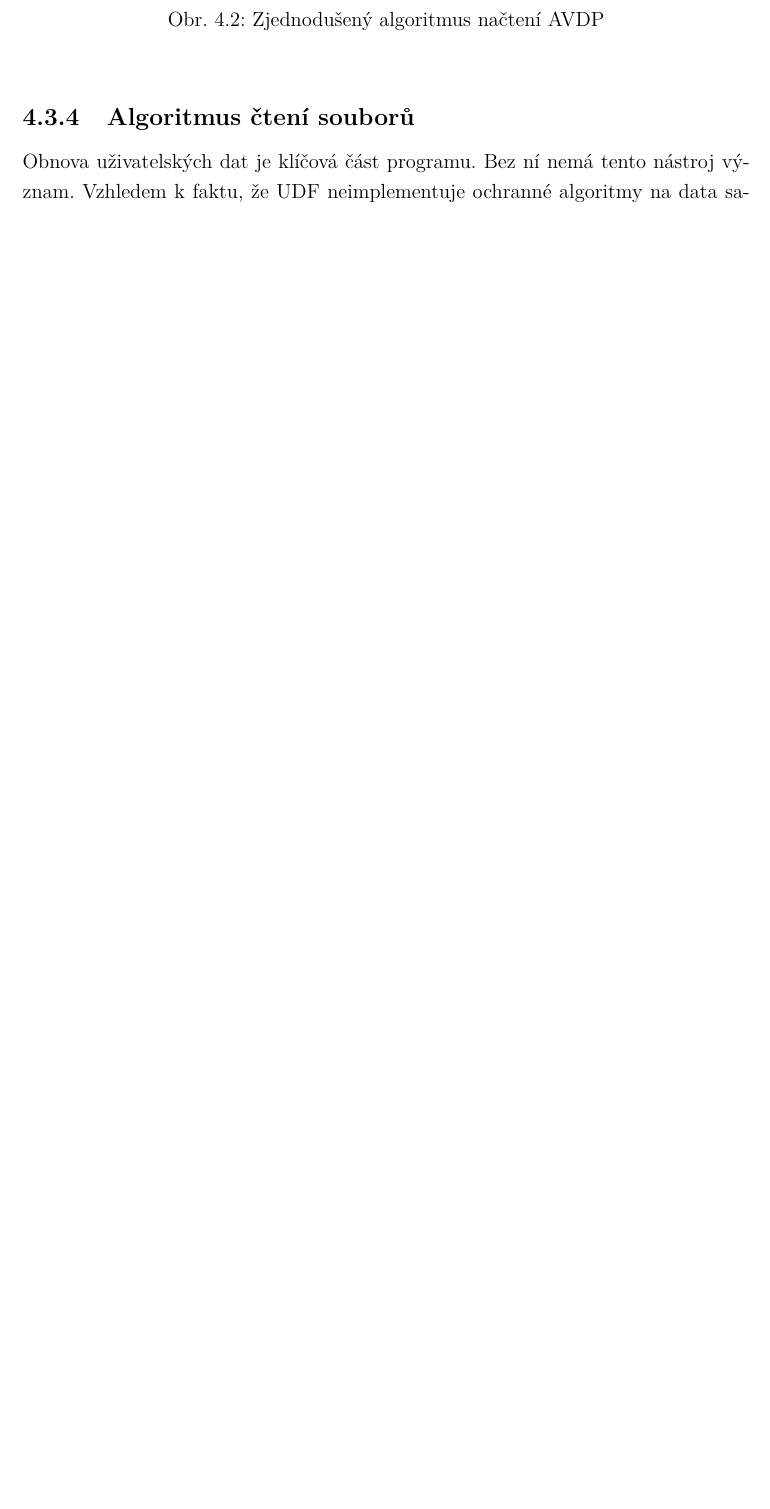
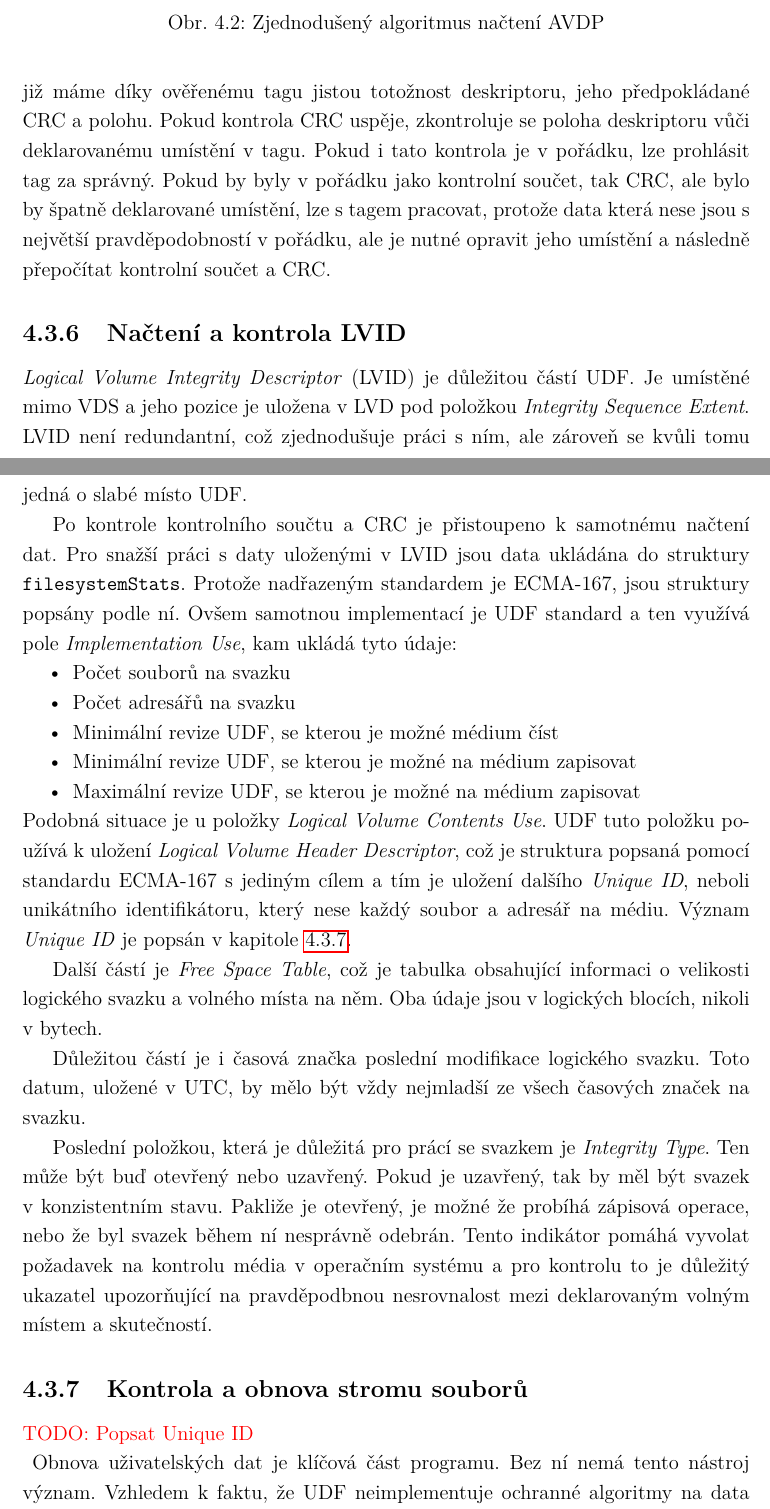
Before and after one commit to argorain/udf-diploma, a LaTeX thesis (diploma/sablona-prace.tex, which reads diploma/text/reseni.tex): part of page 31 of 48 before the commit and two parts of pages 32 and 33 of 50 after it, the two joined at a grey line, cut so that both start at the same text, the shorter picture padded with empty space. Compiled offline with pdfLaTeX.

Commit message:
Popsan VRS, LVID, VDS

```diff
--- a/diploma/text/reseni.tex
+++ b/diploma/text/reseni.tex
@@ -338,4 +345,3 @@ Jejich načítání pro potřeby další práce se souborovým systém lze popsa
     \label{fig:avdp}
 \end{figure}
 
-\subsection{Algoritmus čtení souborů}
@@ -342,3 +353,27 @@ Jejich načítání pro potřeby další práce se souborovým systém lze popsa
+Jednotlivé deskriptory jsou načítány a ukládány do struktur pro další zpracování. První kontrola během načítání spočívá v porovnání kontrolního součtu tagu deskriptoru. Pokud tato kontrola uspěje, je možné provést porovnání CRC, protože již máme díky ověřenému tagu jistou totožnost deskriptoru, jeho předpokládané CRC a polohu. Pokud kontrola CRC uspěje, zkontroluje se poloha deskriptoru vůči deklarovanému umístění v tagu. Pokud i tato kontrola je v pořádku, lze prohlásit tag za správný. Pokud by byly v pořádku jako kontrolní součet, tak CRC, ale bylo by špatně deklarované umístění, lze s tagem pracovat, protože data která nese jsou s největší pravděpodobností v pořádku, ale je nutné opravit jeho umístění a následně přepočítat kontrolní součet a CRC.
+
+\subsection{Načtení a kontrola LVID}
+\textit{Logical Volume Integrity Descriptor} (LVID) je důležitou částí UDF. Je umístěné mimo VDS a jeho pozice je uložena v LVD pod položkou \textit{Integrity Sequence Extent}. LVID není redundantní, což zjednodušuje práci s ním, ale zároveň se kvůli tomu jedná o slabé místo UDF.
+
+Po kontrole kontrolního součtu a CRC je přistoupeno k samotnému načtení dat. Pro snažší práci s daty uloženými v LVID jsou data ukládána do struktury \texttt{filesystemStats}. Protože nadřazeným standardem je ECMA-167, jsou struktury popsány podle ní. Ovšem samotnou implementací je UDF standard a ten využívá pole \textit{Implementation Use}, kam ukládá tyto údaje:
+\begin{itemize}
+    \item Počet souborů na svazku
+    \item Počet adresářů na svazku
+    \item Minimální revize UDF, se kterou je možné médium číst
+    \item Minimální revize UDF, se kterou je možné na médium zapisovat
+    \item Maximální revize UDF, se kterou je možné na médium zapisovat
+\end{itemize}
+Podobná situace je u položky \textit{Logical Volume Contents Use}. UDF tuto položku používá k uložení \textit{Logical Volume Header Descriptor}, což je struktura popsaná pomocí standardu ECMA-167 s jediným cílem a tím je uložení dalšího \textit{Unique ID}, neboli unikátního identifikátoru, který nese každý soubor a adresář na médiu. Význam \textit{Unique ID} je popsán v kapitole \ref{sec:filetree}.
+
+Další částí je \textit{Free Space Table}, což je tabulka obsahující informaci o velikosti logického svazku a volného místa na něm. Oba údaje jsou v logických blocích, nikoli v bytech.
+
+Důležitou částí je i časová značka poslední modifikace logického svazku. Toto datum, uložené v UTC, by mělo být vždy nejmladší ze všech časových značek na svazku.
+
+Poslední položkou, která je důležitá pro prácí se svazkem je \textit{Integrity Type}. Ten může být buď otevřený nebo uzavřený. Pokud je uzavřený, tak by měl být svazek v konzistentním stavu. Pakliže je otevřený, je možné že probíhá zápisová operace, nebo že byl svazek během ní nesprávně odebrán. Tento indikátor pomáhá vyvolat požadavek na kontrolu média v operačním systému a pro kontrolu to je důležitý ukazatel upozorňující na pravděpodbnou nesrovnalost mezi deklarovaným volným místem a skutečností.
+
+\subsection{Kontrola a obnova stromu souborů}
+\label{sec:filetree}
+\todo{Popsat Unique ID}
 Obnova uživatelských dat je klíčová část programu. Bez ní nemá tento nástroj význam. Vzhledem k faktu, že UDF neimplementuje ochranné algoritmy na data samotná ale jen na metadata, není bohužel možné poškozená data ani detekovat, ani obnovit. Je možné se pokusit zrekonstruovat adresářovou strukturu a místo, kde by data měla být.\\
 Algoritmus načtení adresářové struktury je zachycen na obrázku \ref{fig:files}. Tento algoritmus začíná po úspěšném načtení FSD, odkud je získána pozice FE kořenového adresáře (proto algoritmus začíná čtením FE). Pokud je toto úspěšné, pokračuje se k čtení FID a takto se postupně projde celou strukturou.\\
 Místa na obrázku označená jako \textit{ERROR} značí místa, kde došlo k chybě některého z kontrolních mechanismů a bylo by nutné přistoupit k obnově.
```
Also changed, not shown: diploma/text/reseni.tex (20 more changed lines).
